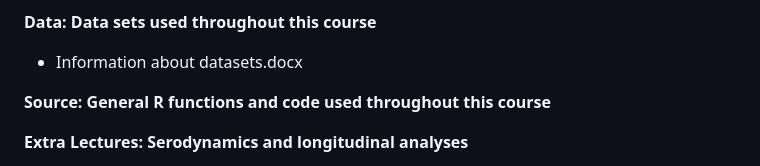
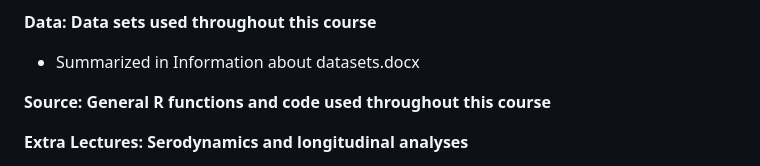
Before and after one commit to HopkinsIDD/seroanalytics_workshop, a Markdown page: README.md, the part around the change. GitHub-like rendering.

```diff
--- a/README.md
+++ b/README.md
@@ -41,7 +41,7 @@ We recommend going through the files listed in the order below. We also recommen
   - R code to implement the serocatalytic model, infer timing and magnitude of past outbreaks, and estimate force of infection
 
 **Data: Data sets used throughout this course**
-- Information about datasets.docx
+- Summarized in Information about datasets.docx
 
 **Source: General R functions and code used throughout this course**
 
```
